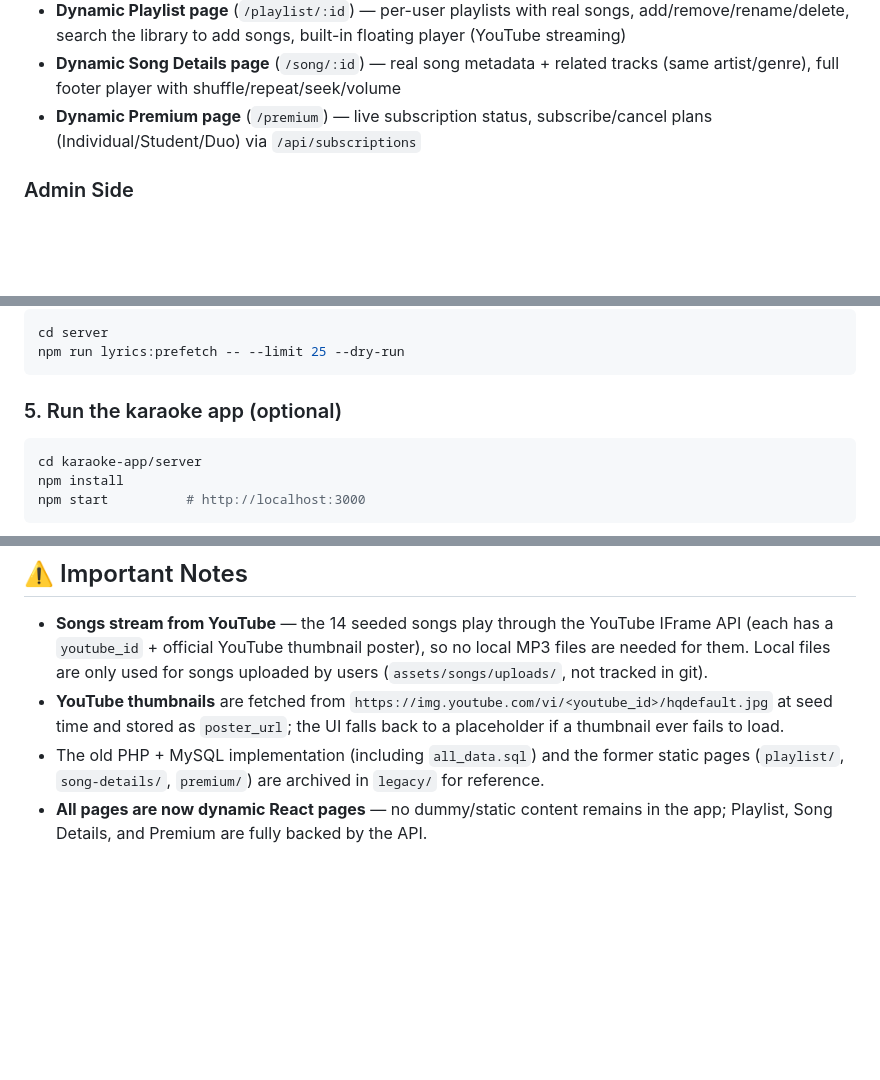
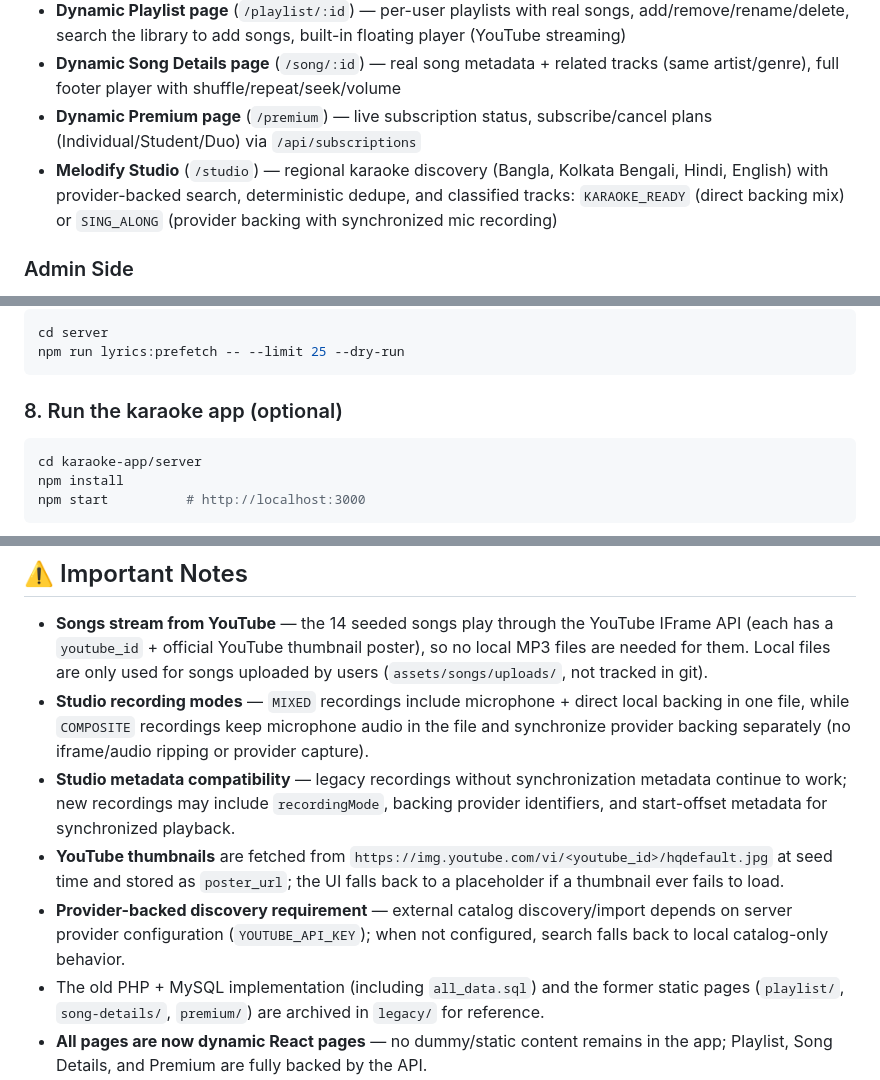
Before and after one commit to aronno-is-here/melodify-music-streaming, a Markdown page: README.md, 3 parts joined by grey strips. GitHub-like rendering; blank space fills up the shorter version.

Commit message:
docs: document catalog and karaoke workflows

````diff
--- a/README.md
+++ b/README.md
@@ -19,6 +19,7 @@ A full-featured music streaming web application with user authentication, a song
 - **Dynamic Playlist page** (`/playlist/:id`) — per-user playlists with real songs, add/remove/rename/delete, search the library to add songs, built-in floating player (YouTube streaming)
 - **Dynamic Song Details page** (`/song/:id`) — real song metadata + related tracks (same artist/genre), full footer player with shuffle/repeat/seek/volume
 - **Dynamic Premium page** (`/premium`) — live subscription status, subscribe/cancel plans (Individual/Student/Duo) via `/api/subscriptions`
+- **Melodify Studio** (`/studio`) — regional karaoke discovery (Bangla, Kolkata Bengali, Hindi, English) with provider-backed search, deterministic dedupe, and classified tracks: `KARAOKE_READY` (direct backing mix) or `SING_ALONG` (provider backing with synchronized mic recording)
 
 ### Admin Side
 - Dedicated admin login (demo credentials, see below)
@@ -138,7 +139,7 @@ cd server
 npm run lyrics:prefetch -- --limit 25 --dry-run
 ```
 
-### 5. Run the karaoke app (optional)
+### 8. Run the karaoke app (optional)
 ```bash
 cd karaoke-app/server
 npm install
@@ -174,7 +175,10 @@ ADMIN_PASSWORD=your-strong-password
 ## ⚠️ Important Notes
 
 - **Songs stream from YouTube** — the 14 seeded songs play through the YouTube IFrame API (each has a `youtube_id` + official YouTube thumbnail poster), so no local MP3 files are needed for them. Local files are only used for songs uploaded by users (`assets/songs/uploads/`, not tracked in git).
+- **Studio recording modes** — `MIXED` recordings include microphone + direct local backing in one file, while `COMPOSITE` recordings keep microphone audio in the file and synchronize provider backing separately (no iframe/audio ripping or provider capture).
+- **Studio metadata compatibility** — legacy recordings without synchronization metadata continue to work; new recordings may include `recordingMode`, backing provider identifiers, and start-offset metadata for synchronized playback.
 - **YouTube thumbnails** are fetched from `https://img.youtube.com/vi/<youtube_id>/hqdefault.jpg` at seed time and stored as `poster_url`; the UI falls back to a placeholder if a thumbnail ever fails to load.
+- **Provider-backed discovery requirement** — external catalog discovery/import depends on server provider configuration (`YOUTUBE_API_KEY`); when not configured, search falls back to local catalog-only behavior.
 - The old PHP + MySQL implementation (including `all_data.sql`) and the former static pages (`playlist/`, `song-details/`, `premium/`) are archived in `legacy/` for reference.
 - **All pages are now dynamic React pages** — no dummy/static content remains in the app; Playlist, Song Details, and Premium are fully backed by the API.
 - This is a university/project build; some admin actions (ban, edit, delete) are demo stubs.
````
Also changed, not shown: AGENTS.md (+2 -0 lines).
